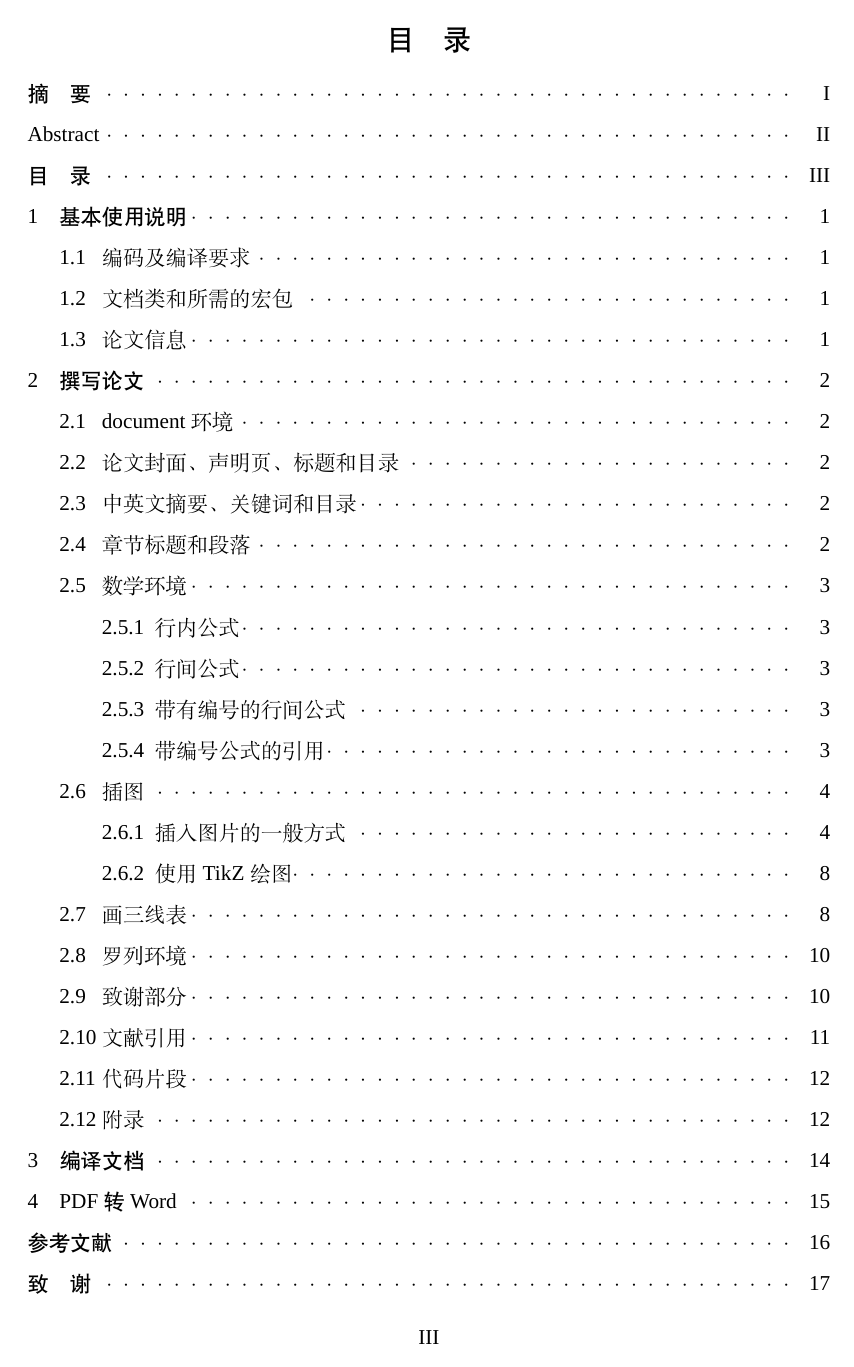
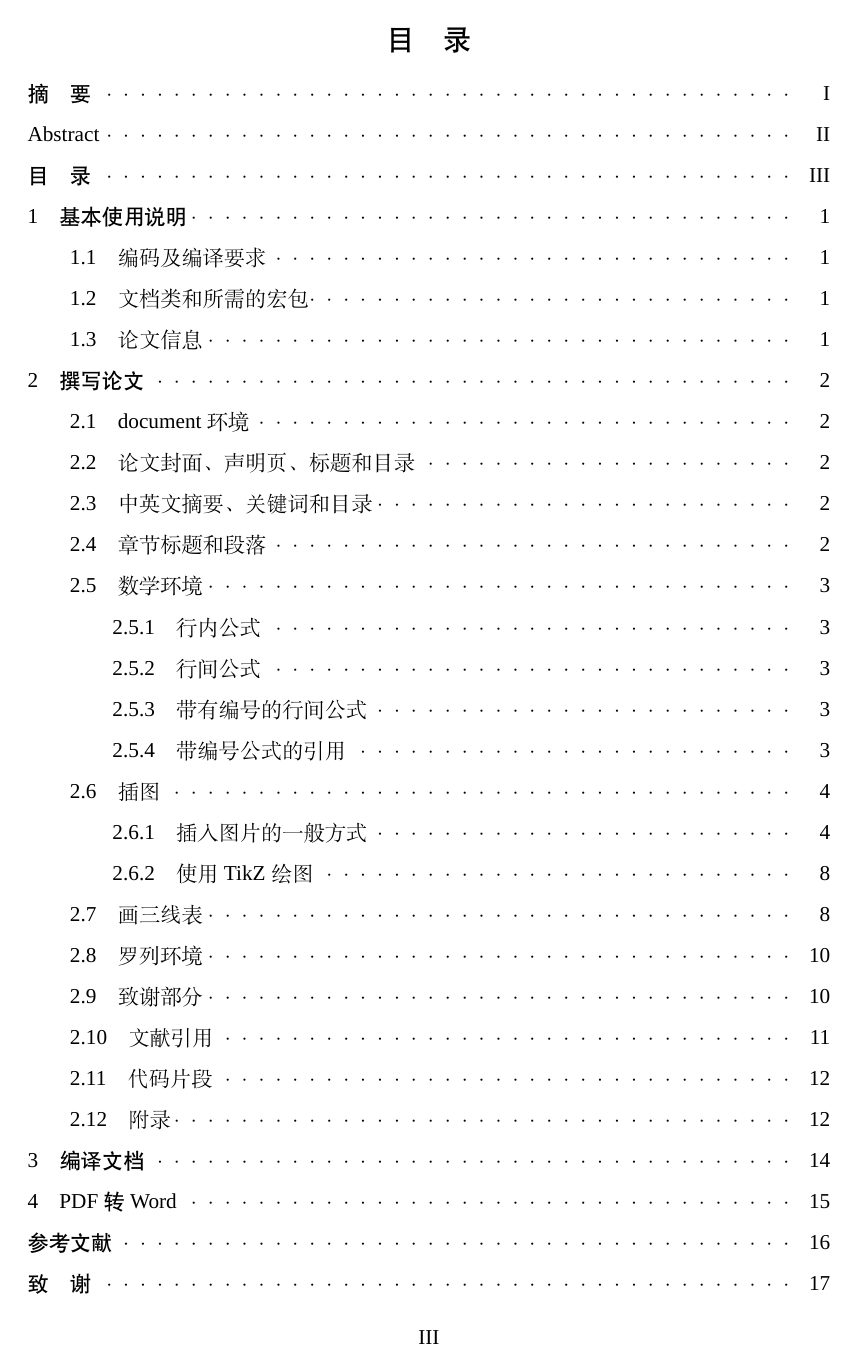
Before and after one commit to Astro-Lee/YNU-thesis-bachelor, a LaTeX document (main.tex, which reads YNUbachelor.cls): page 5 of 25. Compiled offline with XeLaTeX; a missing font is replaced by an installed copy or a similar font.

Commit message:
修改’附录‘在目录中的样式

```diff
--- a/YNUbachelor.cls
+++ b/YNUbachelor.cls
@@ -281,16 +282,16 @@
 \RequirePackage{titletoc}%深度定制目录
 \RequirePackage{afterpage}%用于目录后切换页眉页脚，https://gitee.com/MkSwQi/usstthesis/blob/master/usstthesis.cls#L347
 
-\titlecontents{section}[0em]{\heiti}
-{\hspace{1.5em}\contentslabel{1.5em}}{}
+\titlecontents{section}[\z@]{\heiti}
+{\contentspush{\thecontentslabel\unskip\hspace{\ccwd}}}{}
 {\titlerule*[.8pc]{$\cdot$}\contentspage}
 
-\titlecontents{subsection}[3.5em]{}
-{\contentslabel{2em}}{}
+\titlecontents{subsection}[2\ccwd]{}
+{\contentspush{\thecontentslabel\hspace{\ccwd}}}{}
 {\titlerule*[.8pc]{$\cdot$}\contentspage}
 
-\titlecontents{subsubsection}[6em]{}
-{\contentslabel{2.5em}}{}
+\titlecontents{subsubsection}[4\ccwd]{}
+{\contentspush{\thecontentslabel\hspace{\ccwd}}}{}
 {\titlerule*[.8pc]{$\cdot$}\contentspage}
 
 \renewcommand\tableofcontents{%
@@ -334,16 +335,14 @@
 \setlength{\bibhang}{2\ccwd}
 
 %附录设置
-% \renewcommand\appendix{\par
-%   \setcounter{section}{0}%
-%   \setcounter{subsection}{0}%
-%   \gdef\thesection{\appendixname~\@Alph\c@section}
-%   }
-
-\newcommand{\appendixsection}[1]{%
-	\section{#1}
-	\markboth{\appendixname~\Alph{section}\quad#1}{}
-	}
+\renewcommand\appendix{\par
+  \setcounter{section}{0}%
+  \setcounter{subsection}{0}%
+  \renewcommand\thesection{\appendixname~\Alph{section}}
+  \renewcommand\thesubsection{\Alph{section}.\arabic{subsection}}
+  \renewcommand\thesubsubsection{\Alph{section}.\arabic{subsection}.\arabic{subsubsection}}
+  \renewcommand{\theequation}{\Alph{section}.\arabic{equation}}
+  }
 
 %表格字号为五号,https://www.zhihu.com/question/366803177
 \RequirePackage{xpatch}
@@ -398,6 +397,7 @@
 \RequirePackage{xcolor}%颜色
 \RequirePackage{graphicx}%插入图片
 \graphicspath{{figures/}}
+\RequirePackage{zhlipsum}
 
 \def\equationautorefname~#1\null{式\,(#1)\,\null}
 \def\figureautorefname~#1\null{图\,#1\,\null}
```
Also changed, not shown: main.tex (+2 -2 lines), YNUbachelor.cls (1 more changed lines).
